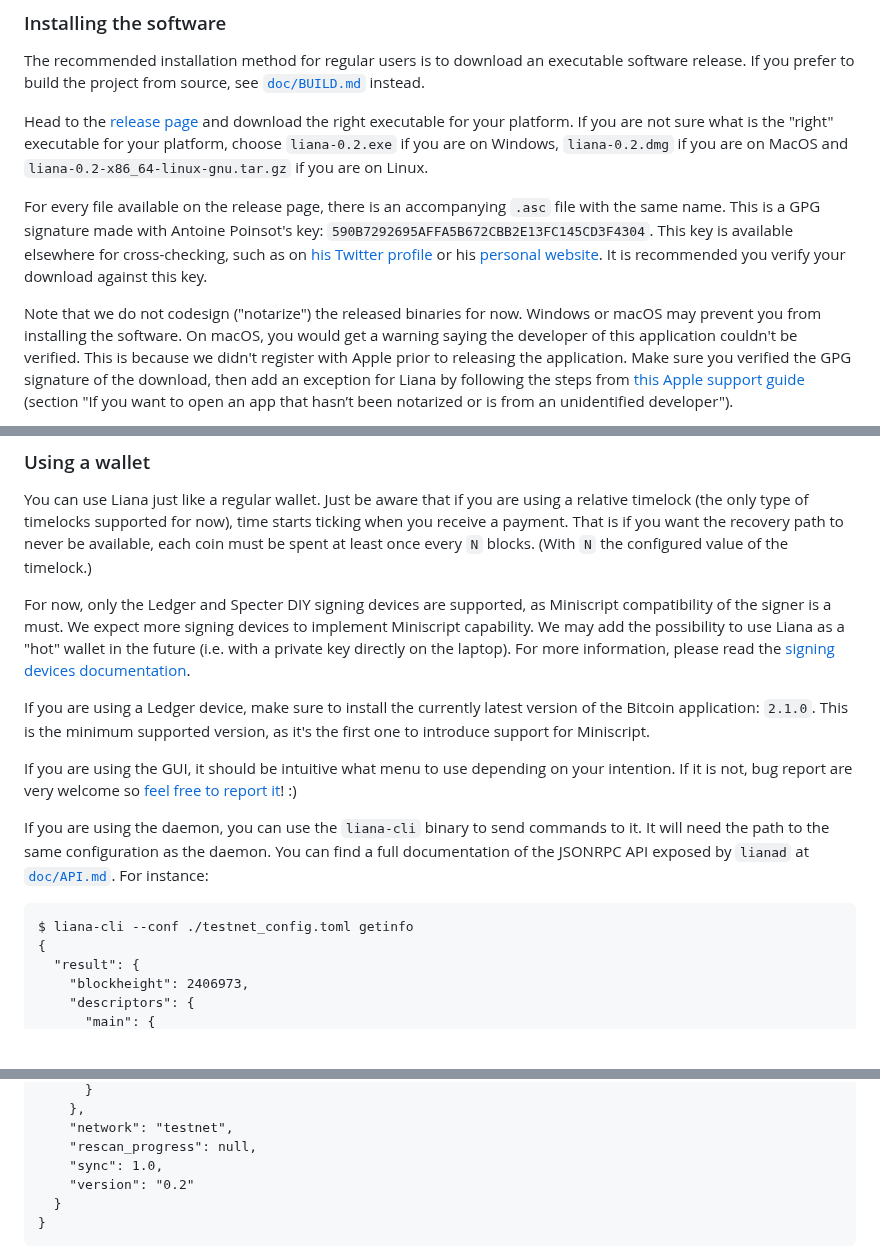
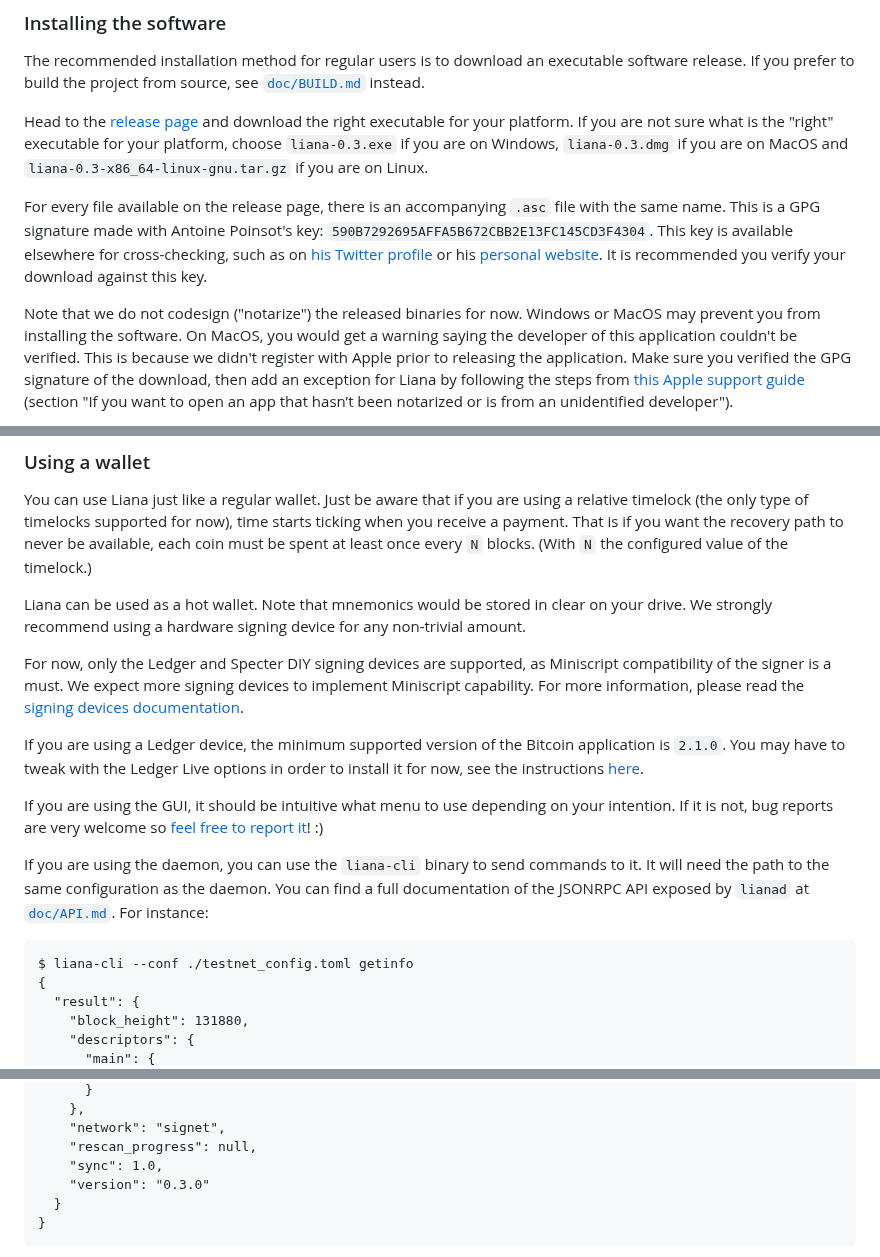
Before and after one commit to wizardsardine/liana, a Markdown page: README.md, 3 parts joined by grey strips. GitHub-like rendering; blank space fills up the shorter version.

Commit message:
README: various fixes, especially regarding hot keys now available

````diff
--- a/README.md
+++ b/README.md
@@ -48,8 +48,8 @@ build the project from source, see [`doc/BUILD.md`](doc/BUILD.md) instead.
 
 Head to the [release page](https://github.com/wizardsardine/liana/releases) and download the right
 executable for your platform. If you are not sure what is the "right" executable for your platform,
-choose `liana-0.2.exe` if you are on Windows, `liana-0.2.dmg` if you are on MacOS and
-`liana-0.2-x86_64-linux-gnu.tar.gz` if you are on Linux.
+choose `liana-0.3.exe` if you are on Windows, `liana-0.3.dmg` if you are on MacOS and
+`liana-0.3-x86_64-linux-gnu.tar.gz` if you are on Linux.
 
 For every file available on the release page, there is an accompanying `.asc` file with the same
 name. This is a GPG signature made with Antoine Poinsot's key:
@@ -58,8 +58,8 @@ as on [his Twitter profile](https://twitter.com/darosior) or his [personal
 website](http://download.darosior.ninja/darosior.pub). It is recommended you verify your download
 against this key.
 
-Note that we do not codesign ("notarize") the released binaries for now. Windows or macOS may
-prevent you from installing the software. On macOS, you would get a warning saying the developer of
+Note that we do not codesign ("notarize") the released binaries for now. Windows or MacOS may
+prevent you from installing the software. On MacOS, you would get a warning saying the developer of
 this application couldn't be verified. This is because we didn't register with Apple prior to
 releasing the application. Make sure you verified the GPG signature of the download, then add an
 exception for Liana by following the steps from [this Apple support
@@ -107,18 +107,19 @@ timelock (the only type of timelocks supported for now), time starts ticking whe
 payment. That is if you want the recovery path to never be available, each coin must be spent
 at least once every `N` blocks. (With `N` the configured value of the timelock.)
 
+Liana can be used as a hot wallet. Note that mnemonics would be stored in clear on your drive. We
+strongly recommend using a hardware signing device for any non-trivial amount.
+
 For now, only the Ledger and Specter DIY signing devices are supported, as Miniscript compatibility
-of the signer is a must. We expect more signing devices to implement Miniscript capability. We may
-add the possibility to use Liana as a "hot" wallet in the future (i.e. with a private key directly
-on the laptop). For more information, please read the
-[signing devices documentation](./doc/signing_devices.md).
+of the signer is a must. We expect more signing devices to implement Miniscript capability. For more
+information, please read the [signing devices documentation](./doc/signing_devices.md).
 
-If you are using a Ledger device, make sure to install the currently latest version of the Bitcoin
-application: `2.1.0`. This is the minimum supported version, as it's the first one to introduce
-support for Miniscript.
+If you are using a Ledger device, the minimum supported version of the Bitcoin application is
+`2.1.0`. You may have to tweak with the Ledger Live options in order to install it for now, see the
+instructions [here](./doc/signing_devices.md).
 
 If you are using the GUI, it should be intuitive what menu to use depending on your intention. If it
-is not, bug report are very welcome so [feel free to report it](https://github.com/wizardsardine/liana/issues)! :)
+is not, bug reports are very welcome so [feel free to report it](https://github.com/wizardsardine/liana/issues)! :)
 
 If you are using the daemon, you can use the `liana-cli` binary to send commands to it. It will need
 the path to the same configuration as the daemon. You can find a full documentation of the JSONRPC
@@ -127,6 +128,6 @@ API exposed by `lianad` at [`doc/API.md`](doc/API.md). For instance:
 $ liana-cli --conf ./testnet_config.toml getinfo
 {
   "result": {
-    "blockheight": 2406973,
+    "block_height": 131880,
     "descriptors": {
       "main": {
@@ -136,9 +137,9 @@ $ liana-cli --conf ./testnet_config.toml getinfo
       }
     },
-    "network": "testnet",
+    "network": "signet",
     "rescan_progress": null,
     "sync": 1.0,
-    "version": "0.2"
+    "version": "0.3.0"
   }
 }
 ```
````
Also changed, not shown: other parts of README.md (+3 -3 lines).
